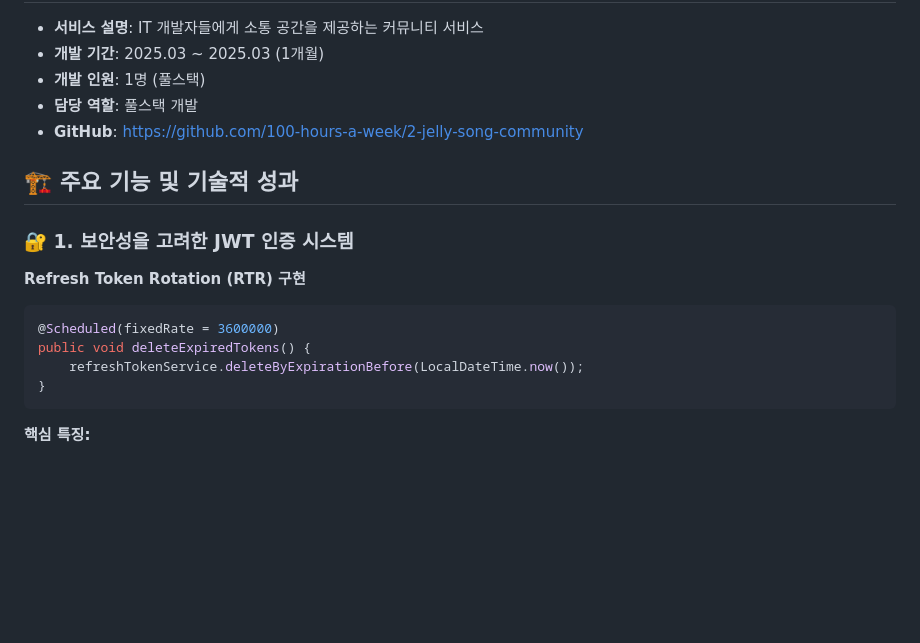
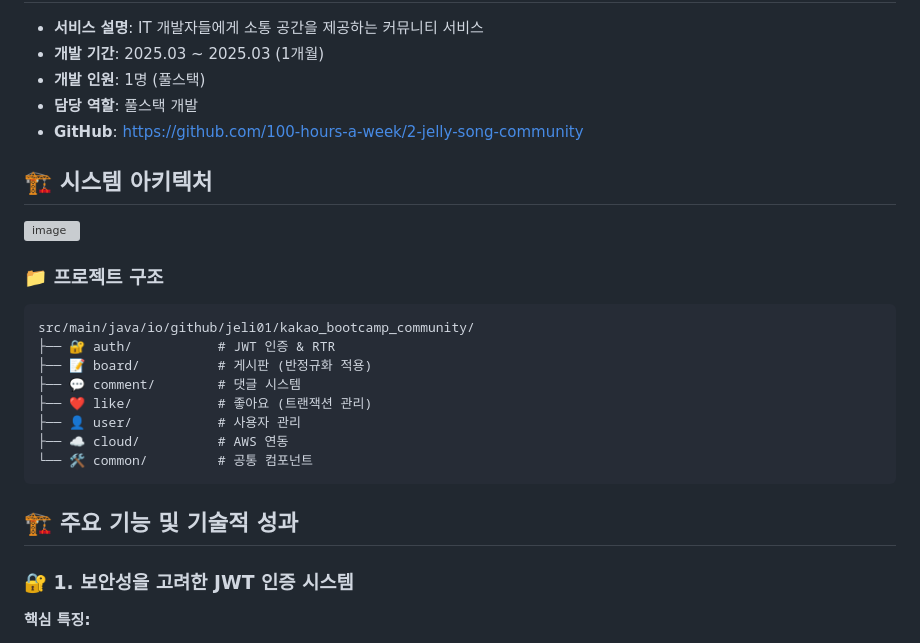
Before and after one commit to 100-hours-a-week/2-jelly-song-community, a Markdown page: README.md, the part around one of its changes. Drawn GitHub-style; blank space fills up the shorter version; grey boxes are pictures that could not be loaded.

````diff
--- a/README.md
+++ b/README.md
@@ -53,17 +53,26 @@ DevTalk은 이런 문제의식에서 출발했습니다:
 - **담당 역할**: 풀스택 개발
 - **GitHub**: https://github.com/100-hours-a-week/2-jelly-song-community
 
+## 🏗️ 시스템 아키텍처
+
+<img width="684" height="952" alt="image" src="https://github.com/user-attachments/assets/a86779e8-dd46-4911-9c5d-74dc78296c5d" />
+
+
+### 📁 프로젝트 구조
+```
+src/main/java/io/github/jeli01/kakao_bootcamp_community/
+├── 🔐 auth/           # JWT 인증 & RTR
+├── 📝 board/          # 게시판 (반정규화 적용)
+├── 💬 comment/        # 댓글 시스템
+├── ❤️ like/           # 좋아요 (트랜잭션 관리)
+├── 👤 user/           # 사용자 관리
+├── ☁️ cloud/          # AWS 연동
+└── 🛠️ common/         # 공통 컴포넌트
+```
+
 ## 🏗️ 주요 기능 및 기술적 성과
 
 ### 🔐 1. 보안성을 고려한 JWT 인증 시스템
-
-**Refresh Token Rotation (RTR) 구현**
-```java
-@Scheduled(fixedRate = 3600000)
-public void deleteExpiredTokens() {
-    refreshTokenService.deleteByExpirationBefore(LocalDateTime.now());
-}
-```
 
 **핵심 특징:**
 - RTR 방식으로 토큰 탈취 시 피해 범위 최소화
````
Also changed, not shown: other parts of README.md (+4 -38 lines).
